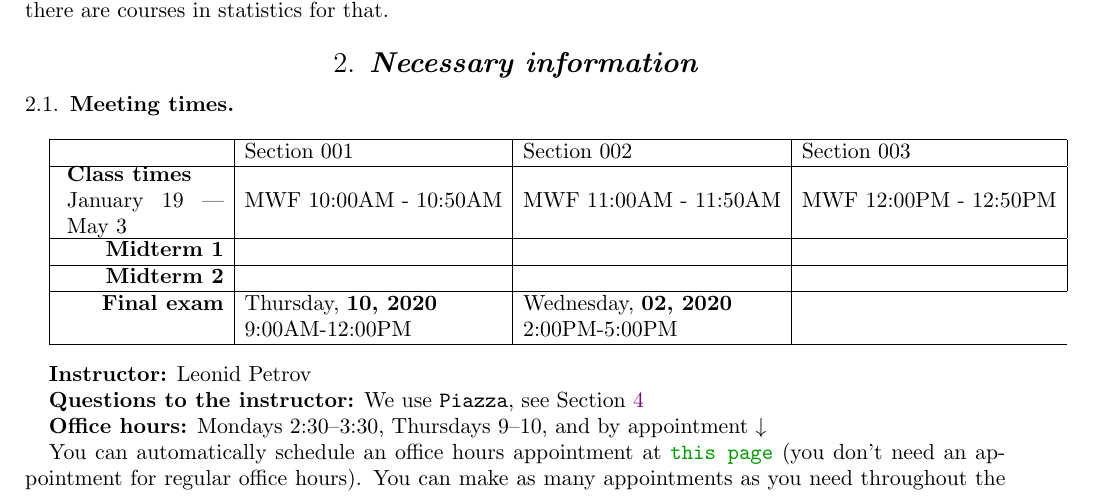
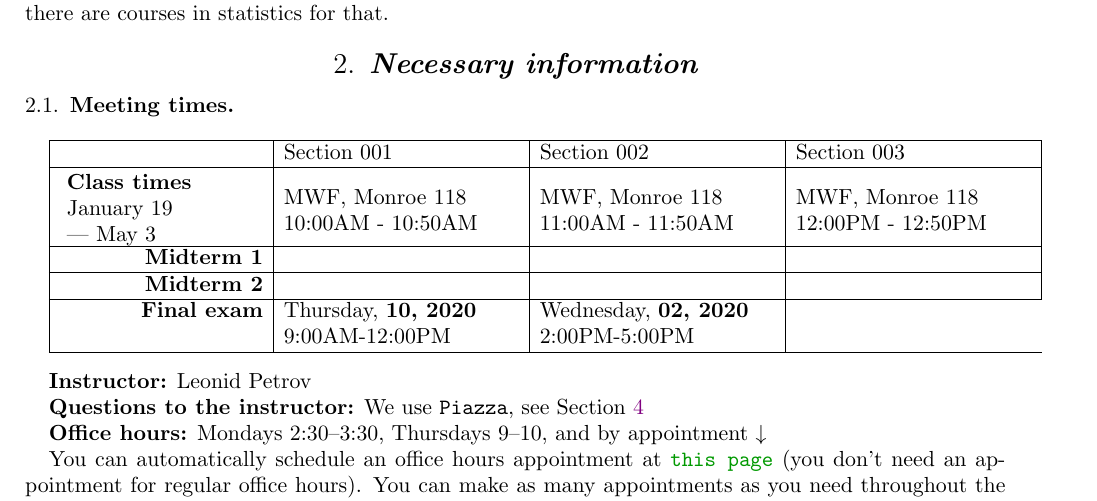
Before and after one commit to lenis2000/Syllabi, a LaTeX paper (Syllabus_3100_s22.tex): part of page 2 of 7, cut so that both start at the same text. Compiled offline with pdfLaTeX.

Commit message:
update Syllabus_3100_s22.tex at Sun Jan  9 16:51:27 EST 2022

```diff
--- a/Syllabus_3100_s22.tex
+++ b/Syllabus_3100_s22.tex
@@ -152,12 +152,12 @@ there are courses in statistics for that.
 	&Section 003
 	\\
 	\hline
-	\rule{0pt}{16pt}
-	\parbox{.16\textwidth}{\textbf{Class times}\\
-	January 19 --- May 3}
-	& MWF 10:00AM - 10:50AM
-	& MWF 11:00AM - 11:50AM
-	& MWF 12:00PM - 12:50PM
+	\rule{0pt}{24pt}
+	\parbox{.2\textwidth}{\textbf{Class times}\\
+	January 19\\\qquad  --- May 3}
+	& \parbox{.24\textwidth}{MWF, Monroe 118\\ 10:00AM - 10:50AM}
+	& \parbox{.24\textwidth}{MWF, Monroe 118\\ 11:00AM - 11:50AM}
+	& \parbox{.24\textwidth}{MWF, Monroe 118\\ 12:00PM - 12:50PM}
 	\\[8pt] \hline
 	\textbf{Midterm 1}
 	&
```
